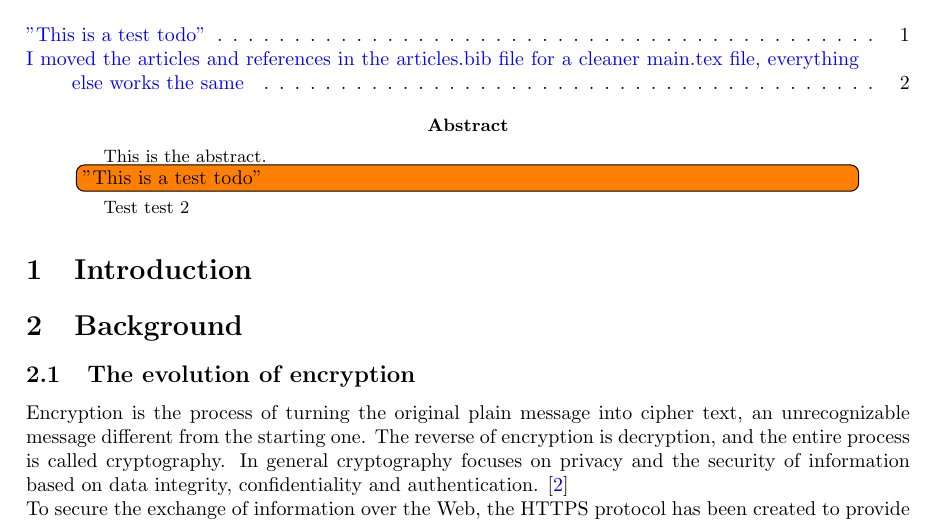
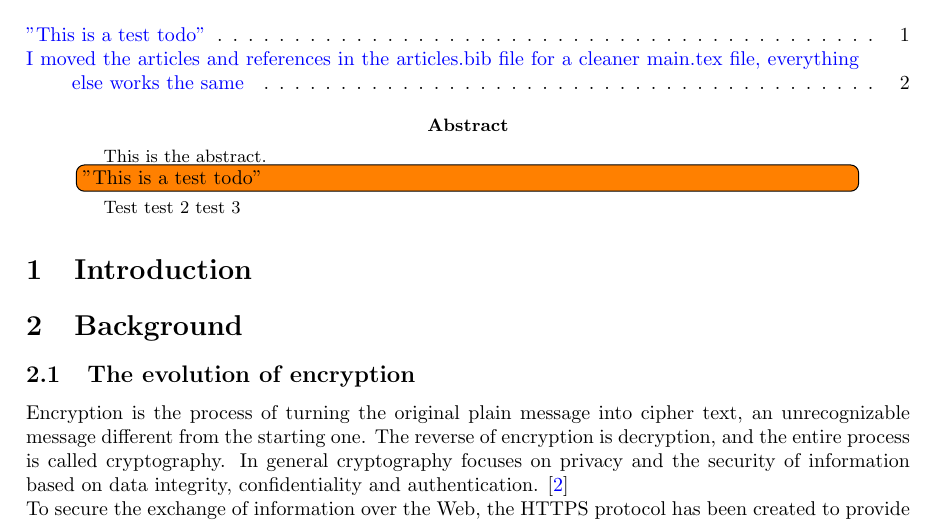
Before and after one commit to starlinetor/Cybersecurity_Class_2026, a LaTeX paper (ResearchReport/main.tex, which reads ResearchReport/chapters/abstract.tex): part of page 1 of 2, cut so that both start at the same text. Compiled offline with pdfLaTeX.

Commit message:
Update abstract.tex

```diff
--- a/ResearchReport/chapters/abstract.tex
+++ b/ResearchReport/chapters/abstract.tex
@@ -2,3 +2,4 @@ This is the abstract.
 \todo[inline]{"This is a test todo"}
 Test
 test 2
+test 3
```
